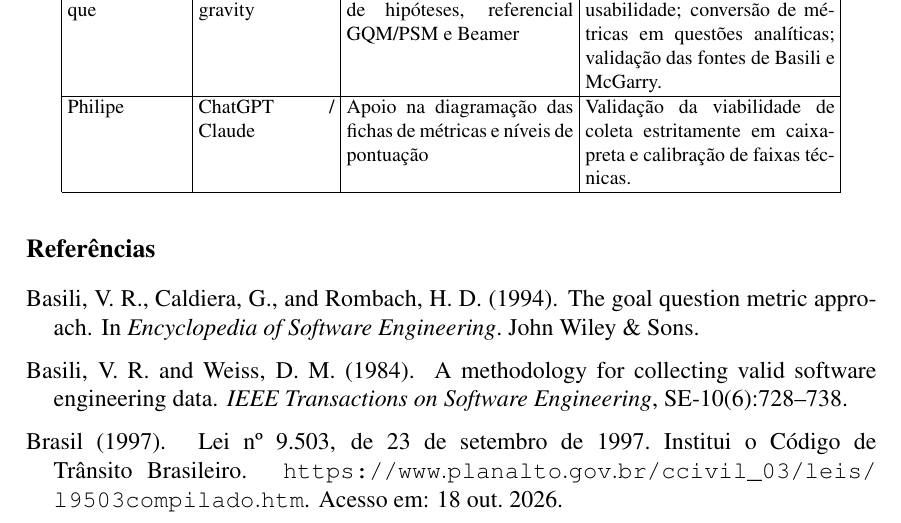
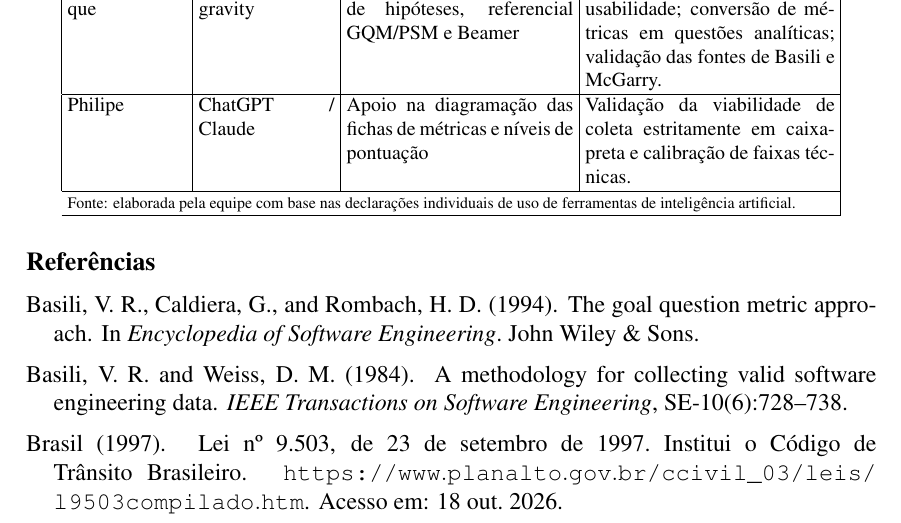
Before and after one commit to FCTE-Qualidade-de-Software-1/2026-2_T02_KATHERINE_JOHNSON, a LaTeX document (artigo/main.tex, which reads artigo/secoes/declaracao-ia.tex): part of page 12 of 14, cut so that both start at the same text. Compiled offline with pdfLaTeX.

Commit message:
docs(artigo): adiciona fonte a declaração de uso de IA

```diff
--- a/artigo/secoes/declaracao-ia.tex
+++ b/artigo/secoes/declaracao-ia.tex
@@ -22,5 +22,6 @@ Hugo & Claude Code (Claude Opus 5.5) & Coleta de dados públicos dos canais, inc
 Pedro Druck & Claude & Estruturação da matriz de priorização e referencial SQuaRE & Checagem das metas oficiais dos ODS no portal da ONU/IBGE e versão ISO/IEC 25010:2023. \\ \hline
 Pedro Henrique & Gemini / Antigravity & Template GQM, derivação de hipóteses, referencial GQM/PSM e Beamer & Expurgada qualquer menção a usabilidade; conversão de métricas em questões analíticas; validação das fontes de Basili e McGarry. \\ \hline
 Philipe & ChatGPT / Claude & Apoio na diagramação das fichas de métricas e níveis de pontuação & Validação da viabilidade de coleta estritamente em caixa-preta e calibração de faixas técnicas. \\ \hline
+\multicolumn{4}{l|}{\scriptsize Fonte: elaborada pela equipe com base nas declarações individuais de uso de ferramentas de inteligência artificial.} \\ \hline
 \end{tabular}
 \end{table}
```
Also changed, not shown: docs/declaracao-ia.md (+2 -0 lines).
